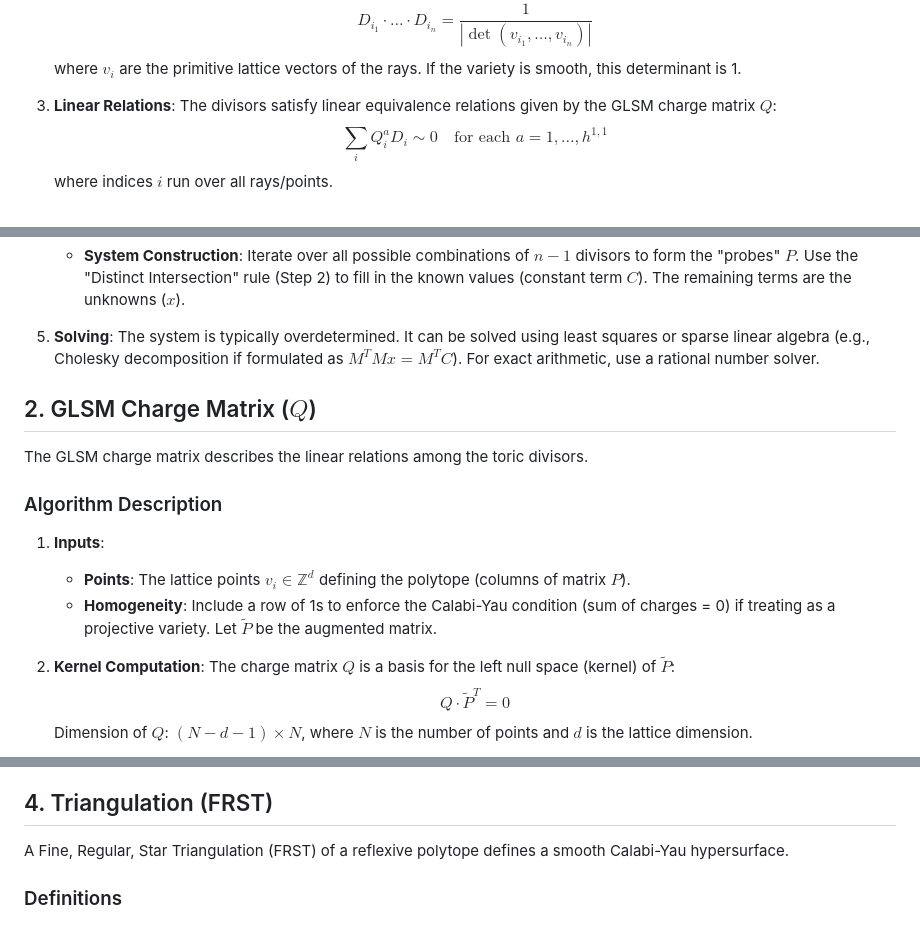
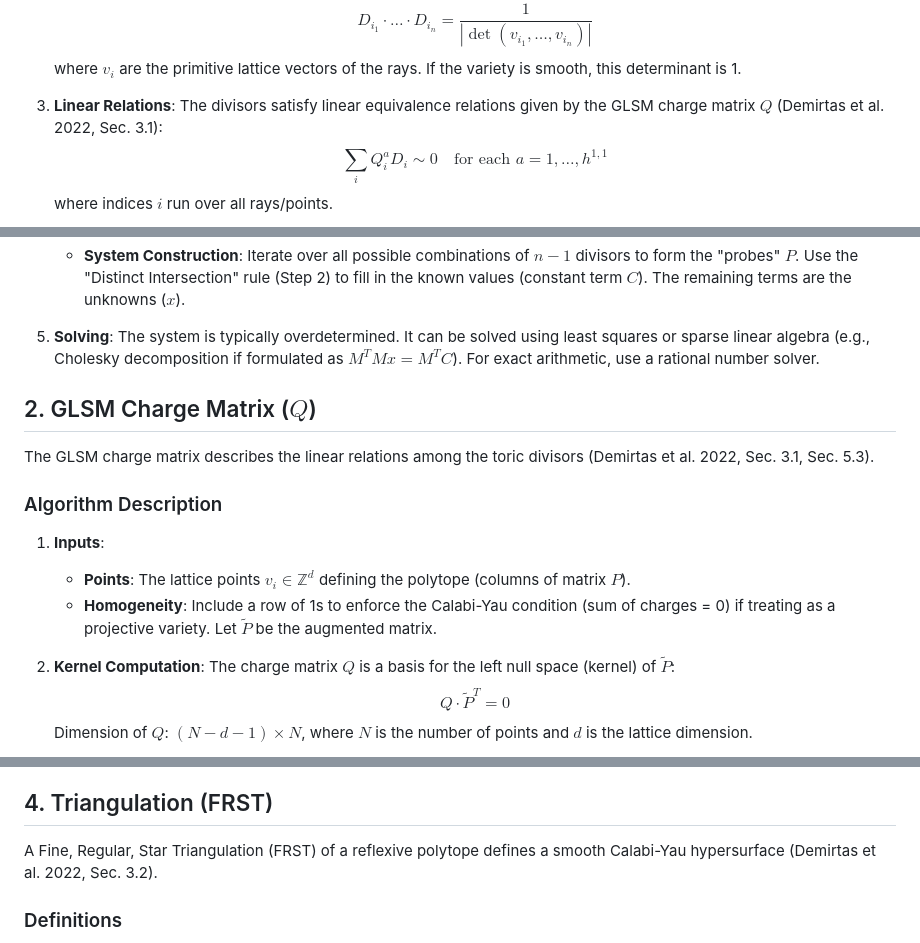
Before and after one commit to ndbroadbent/string_theory_project, a Markdown page: project_docs/CYTOOLS_ALGORITHMS_CLEAN_ROOM.md, 3 parts joined by grey strips. GitHub-like rendering.

```diff
--- a/project_docs/CYTOOLS_ALGORITHMS_CLEAN_ROOM.md
+++ b/project_docs/CYTOOLS_ALGORITHMS_CLEAN_ROOM.md
@@ -27,7 +27,7 @@ The computation leverages the linear relations among divisors in the toric varie
     where $v_i$ are the primitive lattice vectors of the rays. If the variety is smooth, this determinant is 1.
 
 3.  **Linear Relations**:
-The divisors satisfy linear equivalence relations given by the GLSM charge matrix $Q$:
+    The divisors satisfy linear equivalence relations given by the GLSM charge matrix $Q$ (Demirtas et al. 2022, Sec. 3.1):
     $$ \sum_{i} Q_i^a D_i \sim 0 \quad \text{for each } a = 1, \dots, h^{1,1} $$
     where indices $i$ run over all rays/points.
 
@@ -44,12 +44,12 @@ The divisors satisfy linear equivalence relations given by the GLSM charge matri
         The remaining terms are the unknowns ($x$).
 
 5.  **Solving**:
-The system is typically overdetermined. It can be solved using least squares or sparse linear algebra (e.g., Cholesky decomposition if formulated as $M^T M x = M^T C$).
+    The system is typically overdetermined. It can be solved using least squares or sparse linear algebra (e.g., Cholesky decomposition if formulated as $M^T M x = M^T C$).
     For exact arithmetic, use a rational number solver.
 
 ## 2. GLSM Charge Matrix ($Q$)
 
-The GLSM charge matrix describes the linear relations among the toric divisors.
+The GLSM charge matrix describes the linear relations among the toric divisors (Demirtas et al. 2022, Sec. 3.1, Sec. 5.3).
 
 ### Algorithm Description
 1.  **Inputs**:
@@ -57,7 +57,7 @@ The GLSM charge matrix describes the linear relations among the toric divisors.
     *   **Homogeneity**: Include a row of 1s to enforce the Calabi-Yau condition (sum of charges = 0) if treating as a projective variety. Let $\tilde{P}$ be the augmented matrix.
 
 2.  **Kernel Computation**:
-The charge matrix $Q$ is a basis for the left null space (kernel) of $\tilde{P}$:
+    The charge matrix $Q$ is a basis for the left null space (kernel) of $\tilde{P}$:
     $$ Q \cdot \tilde{P}^T = 0 $$
     Dimension of $Q$: $(N - d - 1) \times N$, where $N$ is the number of points and $d$ is the lattice dimension.
 
@@ -92,7 +92,7 @@ Gopakumar-Vafa (GV) invariants $n_q$ count BPS states (curves) of degree $q$. Th
 
 ## 4. Triangulation (FRST)
 
-A Fine, Regular, Star Triangulation (FRST) of a reflexive polytope defines a smooth Calabi-Yau hypersurface.
+A Fine, Regular, Star Triangulation (FRST) of a reflexive polytope defines a smooth Calabi-Yau hypersurface (Demirtas et al. 2022, Sec. 3.2).
 
 ### Definitions
 *   **Fine**: Uses all relevant lattice points (all points not interior to facets, or all points in the polytope). No lattice points lie in the interior of simplices.
```
Also changed, not shown: other parts of project_docs/CYTOOLS_ALGORITHMS_CLEAN_ROOM.md (+7 -7 lines).
